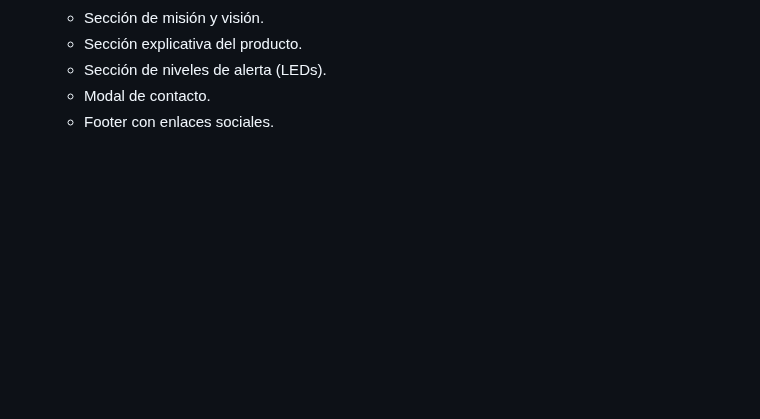
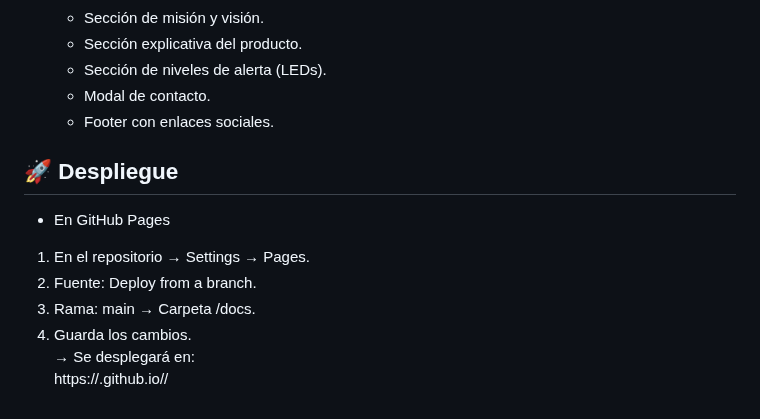
Before and after one commit to TukunTech/tukun-tech-landing, a Markdown page: README.md, the part around the change. Drawn GitHub-style; blank space fills up the shorter version.

Commit message:
docs(readme): add GitHub Pages deployment guide

```diff
--- a/README.md
+++ b/README.md
@@ -80,3 +80,12 @@ Página principal con estructura semántica y secciones:
     - Sección de niveles de alerta (LEDs).
     - Modal de contacto.
     - Footer con enlaces sociales.
+
+## 🚀 Despliegue
+- En GitHub Pages <br>
+1. En el repositorio → Settings → Pages.
+2. Fuente: Deploy from a branch.
+3. Rama: main → Carpeta /docs.
+4. Guarda los cambios. <br>
+→ Se desplegará en: <br>
+https://<usuario>.github.io/<repositorio>/
```
